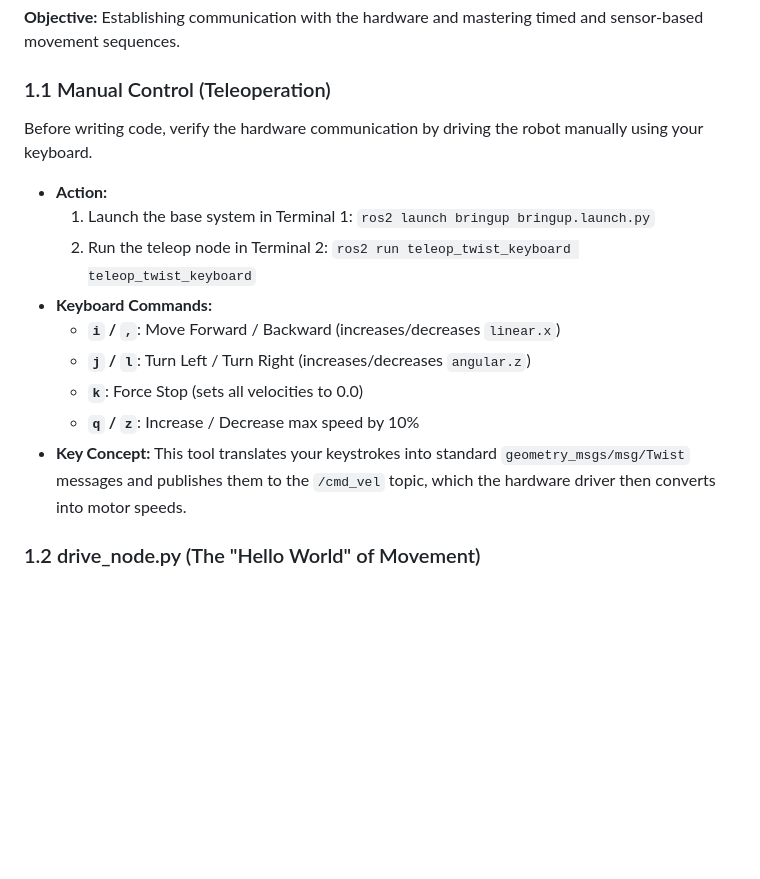
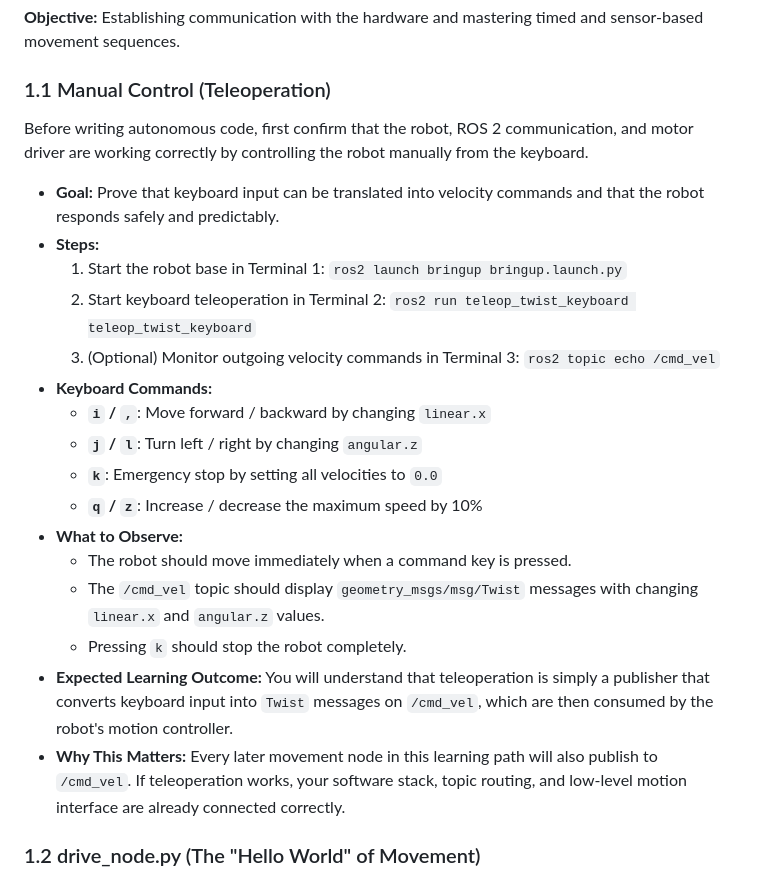
Before and after one commit to alfaXphoori/MentorPi-M1, a Markdown page: docs/LEARNING_PATH.md, the part around the change. Drawn GitHub-style; blank space fills up the shorter version.

Commit message:
docs: expand teleoperation guide
Expand section 1.1 in LEARNING_PATH.md into complete English with clearer goals, steps, observations, and learning outcomes.

Co-authored-by: Copilot <223556219+Copilot@users.noreply.github.com>

```diff
--- a/docs/LEARNING_PATH.md
+++ b/docs/LEARNING_PATH.md
@@ -8,16 +8,24 @@ Welcome to the MentorPi M1 robot FSD engineering track. This specialized learnin
 **Objective:** Establishing communication with the hardware and mastering timed and sensor-based movement sequences.
 
 ### 1.1 Manual Control (Teleoperation)
-Before writing code, verify the hardware communication by driving the robot manually using your keyboard.
-*   **Action:**
-    1. Launch the base system in Terminal 1: `ros2 launch bringup bringup.launch.py`
-    2. Run the teleop node in Terminal 2: `ros2 run teleop_twist_keyboard teleop_twist_keyboard`
+Before writing autonomous code, first confirm that the robot, ROS 2 communication, and motor driver are working correctly by controlling the robot manually from the keyboard.
+
+*   **Goal:** Prove that keyboard input can be translated into velocity commands and that the robot responds safely and predictably.
+*   **Steps:**
+    1. Start the robot base in Terminal 1: `ros2 launch bringup bringup.launch.py`
+    2. Start keyboard teleoperation in Terminal 2: `ros2 run teleop_twist_keyboard teleop_twist_keyboard`
+    3. (Optional) Monitor outgoing velocity commands in Terminal 3: `ros2 topic echo /cmd_vel`
 *   **Keyboard Commands:**
-    *   **`i` / `,`**: Move Forward / Backward (increases/decreases `linear.x`)
-    *   **`j` / `l`**: Turn Left / Turn Right (increases/decreases `angular.z`)
-    *   **`k`**: Force Stop (sets all velocities to 0.0)
-    *   **`q` / `z`**: Increase / Decrease max speed by 10%
-*   **Key Concept:** This tool translates your keystrokes into standard `geometry_msgs/msg/Twist` messages and publishes them to the `/cmd_vel` topic, which the hardware driver then converts into motor speeds.
+    *   **`i` / `,`**: Move forward / backward by changing `linear.x`
+    *   **`j` / `l`**: Turn left / right by changing `angular.z`
+    *   **`k`**: Emergency stop by setting all velocities to `0.0`
+    *   **`q` / `z`**: Increase / decrease the maximum speed by 10%
+*   **What to Observe:**
+    *   The robot should move immediately when a command key is pressed.
+    *   The `/cmd_vel` topic should display `geometry_msgs/msg/Twist` messages with changing `linear.x` and `angular.z` values.
+    *   Pressing `k` should stop the robot completely.
+*   **Expected Learning Outcome:** You will understand that teleoperation is simply a publisher that converts keyboard input into `Twist` messages on `/cmd_vel`, which are then consumed by the robot's motion controller.
+*   **Why This Matters:** Every later movement node in this learning path will also publish to `/cmd_vel`. If teleoperation works, your software stack, topic routing, and low-level motion interface are already connected correctly.
 
 ### 1.2 drive_node.py (The "Hello World" of Movement)
 Learn the basics of publishing to the `/cmd_vel` topic from a Python script to make the robot move autonomously.
```
